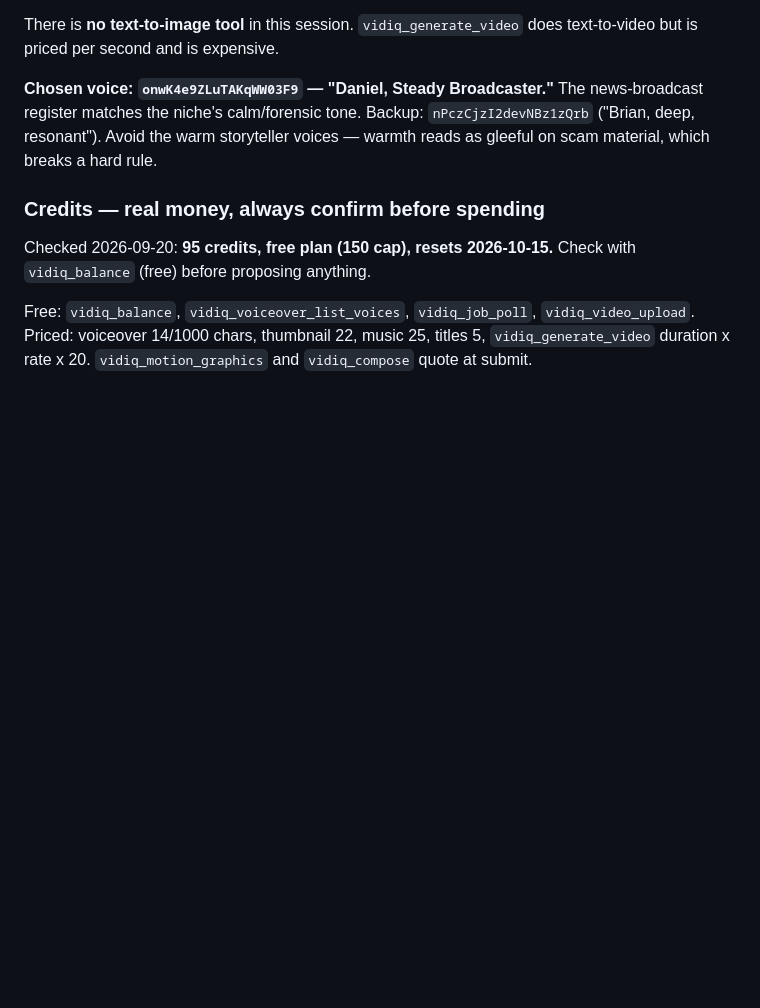
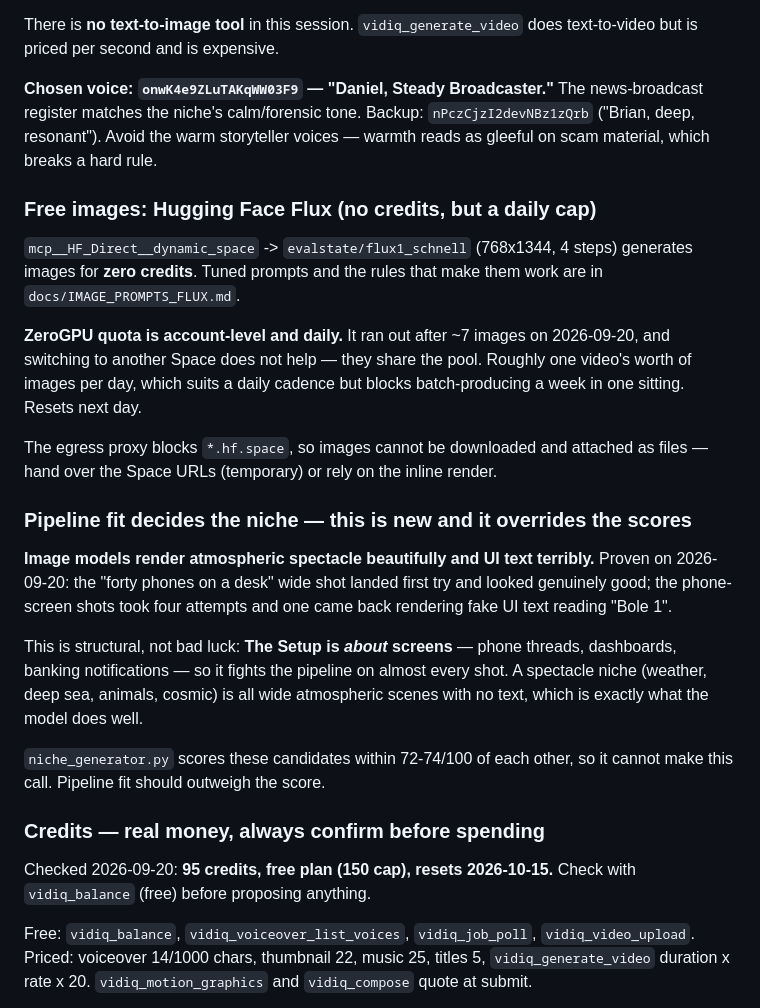
Before and after one commit to shazamm254-gif/Shazamm1, a Markdown page: CLAUDE.md, the part around the change. Rendered like a GitHub page; blank space fills up the shorter version.

Commit message:
Record the free image pipeline, its daily cap, and pipeline fit
Hugging Face Flux generates images for zero credits, which changes the
budget maths — but ZeroGPU quota is account-level and daily, running
out after about seven images. That is roughly one video's worth per
day: fine for a daily cadence, useless for batching a week.

More important: image models render atmospheric spectacle well and UI
text badly. The Setup is a niche about screens, so it fights the
pipeline on nearly every shot, while a spectacle niche is all wide
scenes with no text. The niche generator scores these candidates
within two points of each other and cannot make that call, so pipeline
fit should outweigh its score.

Co-Authored-By: Claude Opus 5 <noreply@anthropic.com>
Claude-Session: https://claude.ai/code/session_01AWSjMgpzuiHkvfjLmyZhVq

```diff
--- a/CLAUDE.md
+++ b/CLAUDE.md
@@ -84,6 +84,36 @@ news-broadcast register matches the niche's calm/forensic tone. Backup:
 `nPczCjzI2devNBz1zQrb` ("Brian, deep, resonant"). Avoid the warm storyteller
 voices — warmth reads as gleeful on scam material, which breaks a hard rule.
 
+### Free images: Hugging Face Flux (no credits, but a daily cap)
+
+`mcp__HF_Direct__dynamic_space` -> `evalstate/flux1_schnell` (768x1344, 4 steps)
+generates images for **zero credits**. Tuned prompts and the rules that make
+them work are in `docs/IMAGE_PROMPTS_FLUX.md`.
+
+**ZeroGPU quota is account-level and daily.** It ran out after ~7 images on
+2026-09-20, and switching to another Space does not help — they share the pool.
+Roughly one video's worth of images per day, which suits a daily cadence but
+blocks batch-producing a week in one sitting. Resets next day.
+
+The egress proxy blocks `*.hf.space`, so images cannot be downloaded and
+attached as files — hand over the Space URLs (temporary) or rely on the inline
+render.
+
+### Pipeline fit decides the niche — this is new and it overrides the scores
+
+**Image models render atmospheric spectacle beautifully and UI text terribly.**
+Proven on 2026-09-20: the "forty phones on a desk" wide shot landed first try
+and looked genuinely good; the phone-screen shots took four attempts and one
+came back rendering fake UI text reading "Bole 1".
+
+This is structural, not bad luck: **The Setup is *about* screens** — phone
+threads, dashboards, banking notifications — so it fights the pipeline on almost
+every shot. A spectacle niche (weather, deep sea, animals, cosmic) is all wide
+atmospheric scenes with no text, which is exactly what the model does well.
+
+`niche_generator.py` scores these candidates within 72-74/100 of each other, so
+it cannot make this call. Pipeline fit should outweigh the score.
+
 ### Credits — real money, always confirm before spending
 
 Checked 2026-09-20: **95 credits, free plan (150 cap), resets 2026-10-15.**
```
